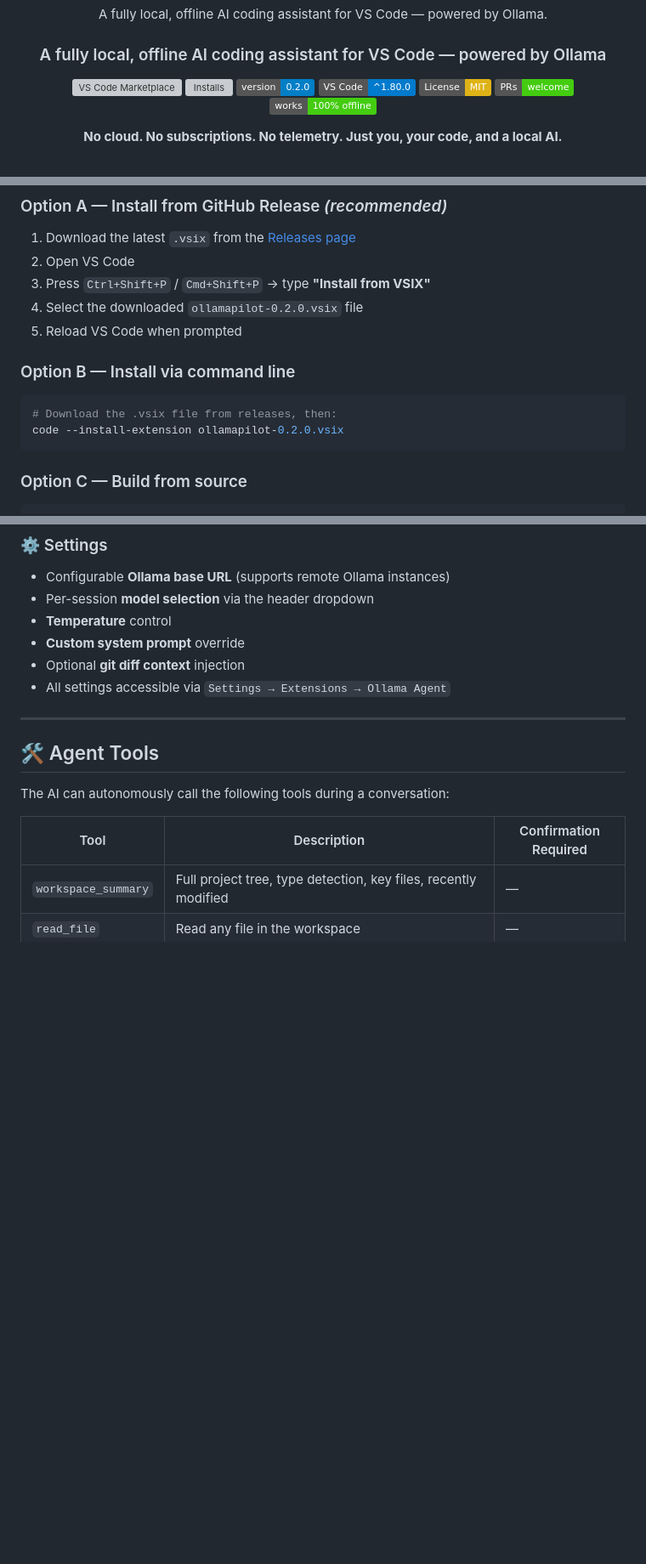
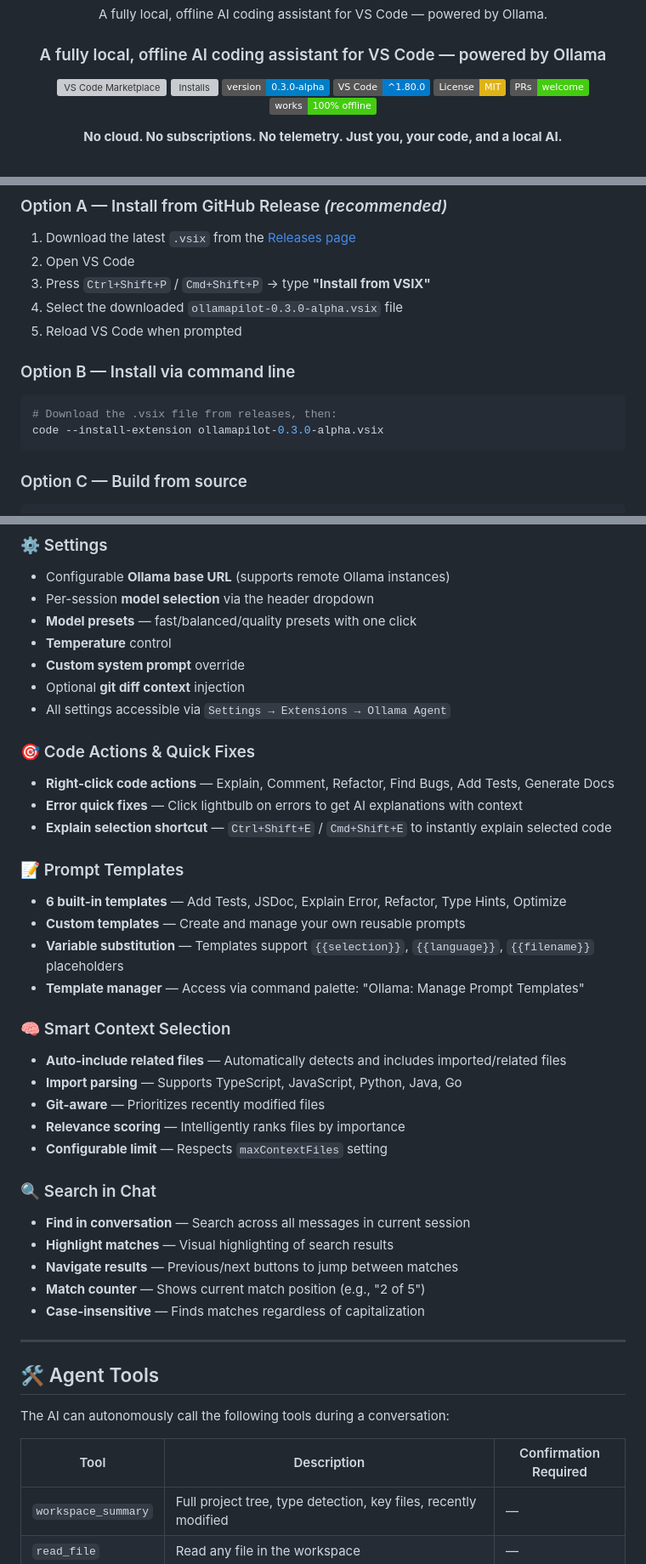
Before and after one commit to dtenney/Ollama_Agent, a Markdown page: README.md, 3 parts joined by grey strips. Shown at 85% size. Rendered like a GitHub page; badges without logos; blank space fills up the shorter version; grey boxes are pictures that could not be loaded.

Commit message:
docs: update README for v0.3.0-alpha features

````diff
--- a/README.md
+++ b/README.md
@@ -9,7 +9,7 @@ A fully local, offline AI coding assistant for VS Code — powered by Ollama.
 
 [![VS Code Marketplace](https://img.shields.io/visual-studio-marketplace/v/kchikech.ollamapilot?label=Marketplace&color=007ACC&logo=visual-studio-code)](https://marketplace.visualstudio.com/items?itemName=kchikech.ollamapilot)
 [![Installs](https://img.shields.io/visual-studio-marketplace/i/kchikech.ollamapilot?label=Installs&color=007ACC)](https://marketplace.visualstudio.com/items?itemName=kchikech.ollamapilot)
-[![Version](https://img.shields.io/badge/version-0.2.0-blue.svg)](https://github.com/dtenney/Ollama_Agent/releases)
+[![Version](https://img.shields.io/badge/version-0.3.0--alpha-blue.svg)](https://github.com/dtenney/Ollama_Agent/releases)
 [![VS Code](https://img.shields.io/badge/VS%20Code-%5E1.80.0-007ACC.svg)](https://code.visualstudio.com/)
 [![License: MIT](https://img.shields.io/badge/License-MIT-yellow.svg)](LICENSE)
 [![PRs Welcome](https://img.shields.io/badge/PRs-welcome-brightgreen.svg)](CONTRIBUTING.md)
@@ -114,14 +114,14 @@ ollama serve
 1. Download the latest `.vsix` from the [Releases page](https://github.com/dtenney/Ollama_Agent/releases)
 2. Open VS Code
 3. Press `Ctrl+Shift+P` / `Cmd+Shift+P` → type **"Install from VSIX"**
-4. Select the downloaded `ollamapilot-0.2.0.vsix` file
+4. Select the downloaded `ollamapilot-0.3.0-alpha.vsix` file
 5. Reload VS Code when prompted
 
 ### Option B — Install via command line
 
 ```bash
 # Download the .vsix file from releases, then:
-code --install-extension ollamapilot-0.2.0.vsix
+code --install-extension ollamapilot-0.3.0-alpha.vsix
 ```
 
 ### Option C — Build from source
@@ -224,10 +224,36 @@ That's it. The agent will start responding immediately.
 ### ⚙️ Settings
 - Configurable **Ollama base URL** (supports remote Ollama instances)
 - Per-session **model selection** via the header dropdown
+- **Model presets** — fast/balanced/quality presets with one click
 - **Temperature** control
 - **Custom system prompt** override
 - Optional **git diff context** injection
 - All settings accessible via `Settings → Extensions → Ollama Agent`
+
+### 🎯 Code Actions & Quick Fixes
+- **Right-click code actions** — Explain, Comment, Refactor, Find Bugs, Add Tests, Generate Docs
+- **Error quick fixes** — Click lightbulb on errors to get AI explanations with context
+- **Explain selection shortcut** — `Ctrl+Shift+E` / `Cmd+Shift+E` to instantly explain selected code
+
+### 📝 Prompt Templates
+- **6 built-in templates** — Add Tests, JSDoc, Explain Error, Refactor, Type Hints, Optimize
+- **Custom templates** — Create and manage your own reusable prompts
+- **Variable substitution** — Templates support `{{selection}}`, `{{language}}`, `{{filename}}` placeholders
+- **Template manager** — Access via command palette: "Ollama: Manage Prompt Templates"
+
+### 🧠 Smart Context Selection
+- **Auto-include related files** — Automatically detects and includes imported/related files
+- **Import parsing** — Supports TypeScript, JavaScript, Python, Java, Go
+- **Git-aware** — Prioritizes recently modified files
+- **Relevance scoring** — Intelligently ranks files by importance
+- **Configurable limit** — Respects `maxContextFiles` setting
+
+### 🔍 Search in Chat
+- **Find in conversation** — Search across all messages in current session
+- **Highlight matches** — Visual highlighting of search results
+- **Navigate results** — Previous/next buttons to jump between matches
+- **Match counter** — Shows current match position (e.g., "2 of 5")
+- **Case-insensitive** — Finds matches regardless of capitalization
 
 ---
 
````
Also changed, not shown: other parts of README.md (+10 -5 lines).
